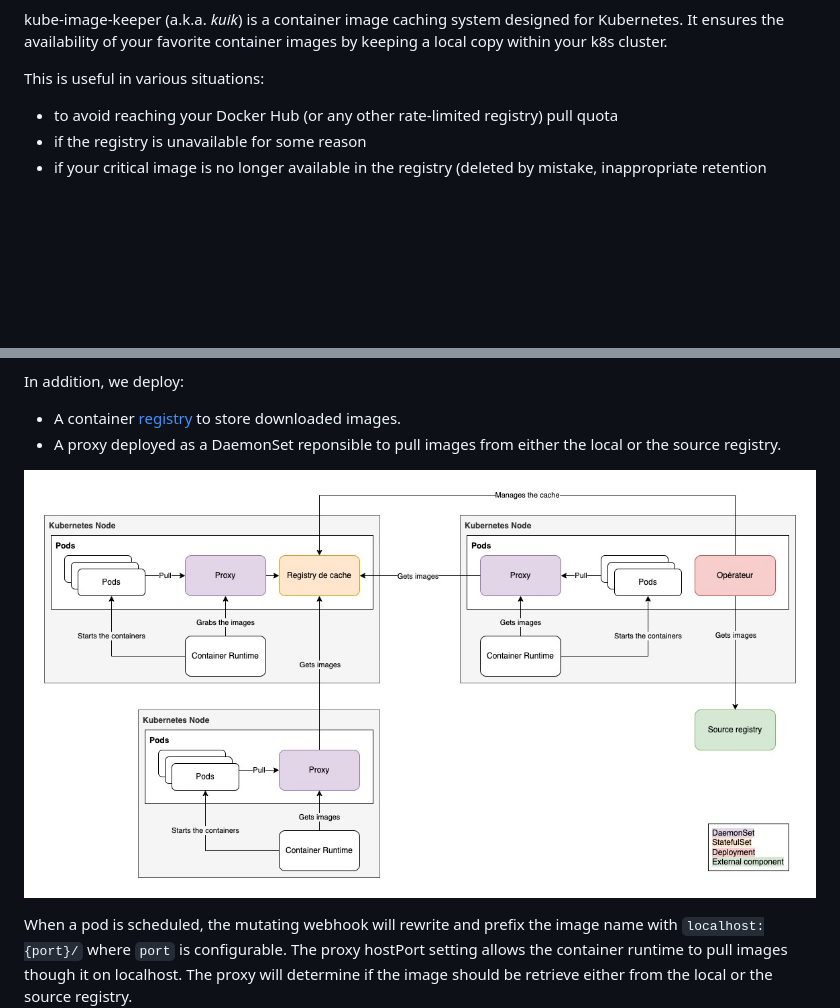
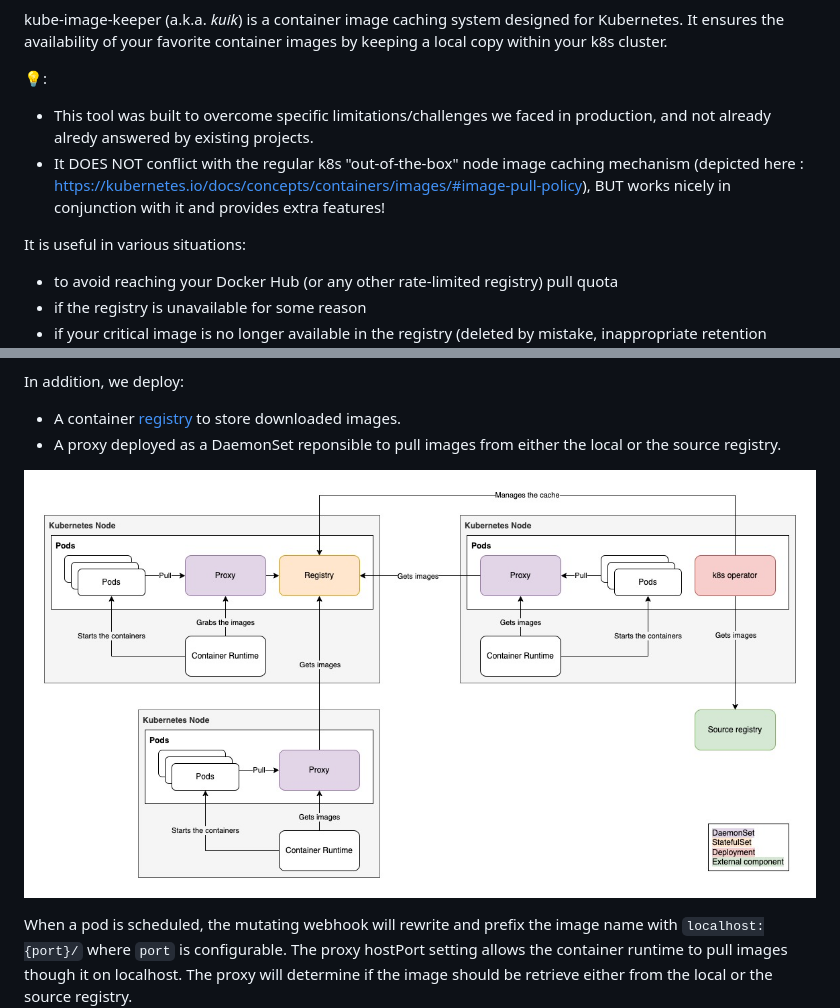
Before and after one commit to enix/kube-image-keeper, a Markdown page: README.md, 2 parts joined by grey strips. Drawn GitHub-style; pictures changed too: docs/architecture.jpg; blank space fills up the shorter version.

```diff
--- a/README.md
+++ b/README.md
@@ -6,7 +8,12 @@
 kube-image-keeper (a.k.a. *kuik*) is a container image caching system designed for Kubernetes.
 It ensures the availability of your favorite container images by keeping a local copy within your k8s cluster.
 
-This is useful in various situations:
+💡:
+- This tool was built to overcome specific limitations/challenges we faced in production, and not already alredy answered by existing projects.
+- It DOES NOT conflict with the regular k8s "out-of-the-box" node image caching mechanism (depicted here : https://kubernetes.io/docs/concepts/containers/images/#image-pull-policy), BUT works nicely in conjunction with it and provides extra features!
+
+
+It is useful in various situations:
 - to avoid reaching your Docker Hub (or any other rate-limited registry) pull quota
 - if the registry is unavailable for some reason
 - if your critical image is no longer available in the registry (deleted by mistake, inappropriate retention policy...)
```
Also changed, not shown: other parts of README.md (+2 -0 lines), helm/kube-image-keeper/README.md (+75 -93 lines), 4 other files.
